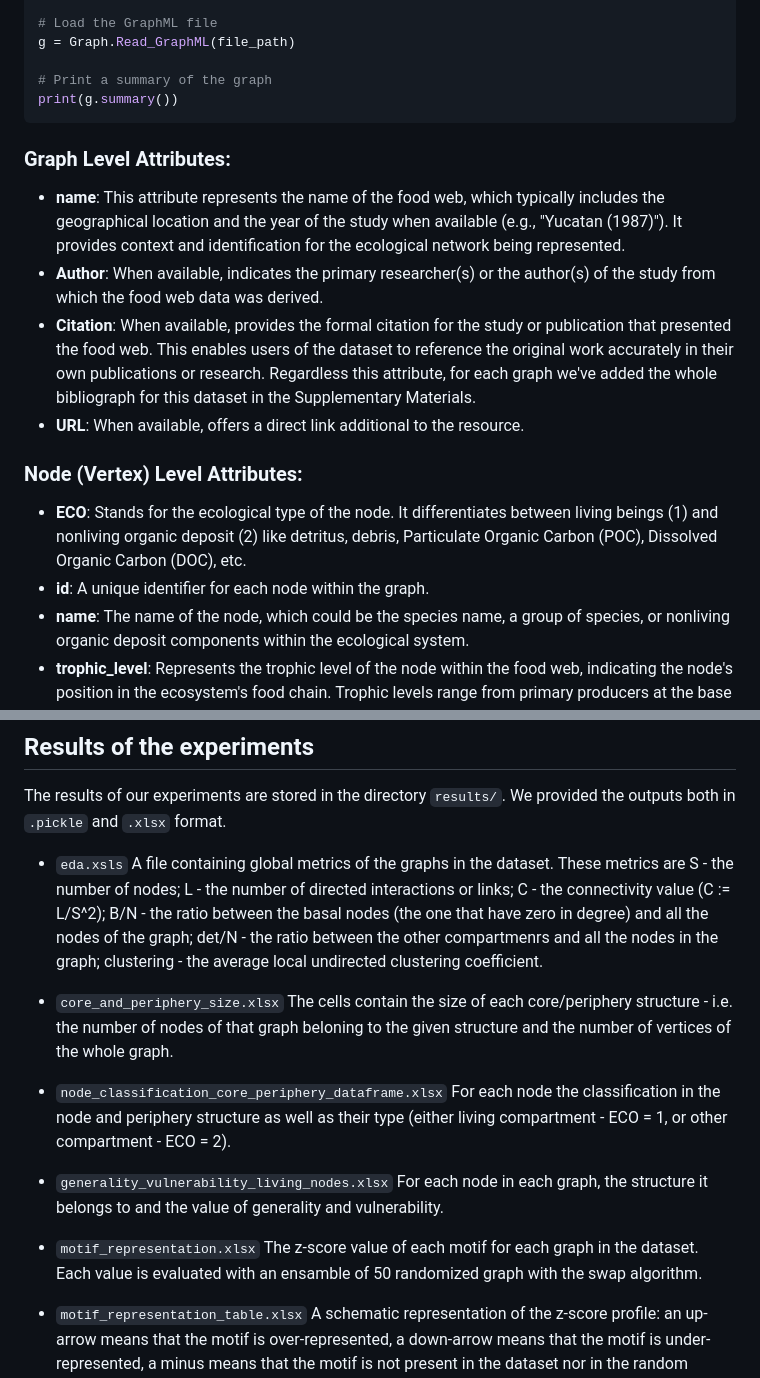
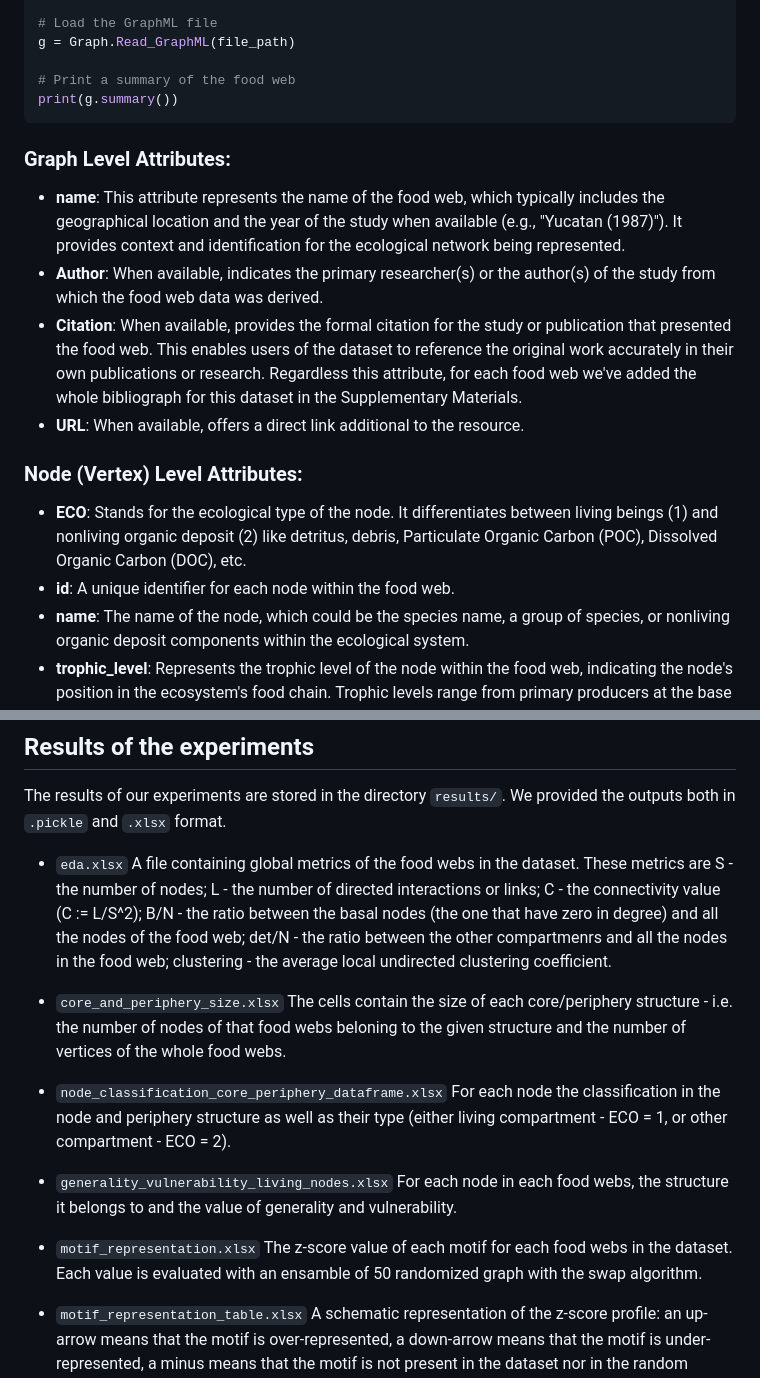
Before and after one commit to davidetorre92/AquaNet, a Markdown page: README.md, 2 parts joined by grey strips. Rendered like a GitHub page.

Commit message:
minor corrections

````diff
--- a/README.md
+++ b/README.md
@@ -45,7 +45,7 @@ file_path = 'path/to/your/file.graphml'
 # Load the GraphML file
 g = Graph.Read_GraphML(file_path)
 
-# Print a summary of the graph
+# Print a summary of the food web
 print(g.summary())
 ```
 
@@ -54,12 +54,12 @@ print(g.summary())
 - **name**: This attribute represents the name of the food web, which typically includes the geographical location and the year of the study when available (e.g., "Yucatan (1987)"). It provides context and identification for the ecological network being represented.
 - **Author**: When available, indicates the primary researcher(s) or the author(s) of the study from which the food web data was derived.
 - **Citation**: When available, provides the formal citation for the study or publication that presented the food web. This enables users of the dataset to reference the original work accurately in their own publications or research.
-Regardless this attribute, for each graph we've added the whole bibliograph for this dataset in the Supplementary Materials.
+Regardless this attribute, for each food web we've added the whole bibliograph for this dataset in the Supplementary Materials.
 - **URL**: When available, offers a direct link additional to the resource.
 
 ### Node (Vertex) Level Attributes:
 - **ECO**: Stands for the ecological type of the node. It differentiates between living beings (1) and nonliving organic deposit (2) like detritus, debris, Particulate Organic Carbon (POC), Dissolved Organic Carbon (DOC), etc.
-- **id**: A unique identifier for each node within the graph.
+- **id**: A unique identifier for each node within the food web.
 - **name**: The name of the node, which could be the species name, a group of species, or nonliving organic deposit components within the ecological system.
 - **trophic_level**: Represents the trophic level of the node within the food web, indicating the node's position in the ecosystem's food chain. Trophic levels range from primary producers at the base (trophic level 1), through various levels of consumers, to apex predators at the top. Decomposers and detritivores are also included in this spectrum, typically occupying specific trophic levels based on their feeding behavior.
 The trophic level ($TL_i$) of node $i$ is calculated using the formula:
@@ -111,22 +111,22 @@ bash display_table.sh -t <table_path>
 ## Results of the experiments
 The results of our experiments are stored in the directory ```results/```. We provided the outputs both in ```.pickle``` and ```.xlsx``` format.
 
-- ```eda.xsls```
-    A file containing global metrics of the graphs in the dataset. These metrics are S - the number of nodes; L - the number of directed interactions or links; C - the connectivity value (C := L/S^2); B/N - the ratio between the basal nodes (the one that have zero in degree) and all the nodes of the graph; det/N - the ratio between the other compartmenrs and all the nodes in the graph; clustering - the average local undirected clustering coefficient.
+- ```eda.xlsx```
+    A file containing global metrics of the food webs in the dataset. These metrics are S - the number of nodes; L - the number of directed interactions or links; C - the connectivity value (C := L/S^2); B/N - the ratio between the basal nodes (the one that have zero in degree) and all the nodes of the food web; det/N - the ratio between the other compartmenrs and all the nodes in the food web; clustering - the average local undirected clustering coefficient.
 
 
 - ```core_and_periphery_size.xlsx```
-    The cells contain the size of each core/periphery structure - i.e. the number of nodes of that graph beloning to the given structure and the number of vertices of the whole graph.
+    The cells contain the size of each core/periphery structure - i.e. the number of nodes of that food webs beloning to the given structure and the number of vertices of the whole food webs.
 
 - ```node_classification_core_periphery_dataframe.xlsx```
     For each node the classification in the node and periphery structure as well as their type (either living compartment - ECO = 1, or other compartment - ECO = 2).
 
 - ```generality_vulnerability_living_nodes.xlsx```
-    For each node in each graph, the structure it belongs to and the value of generality and vulnerability.
+    For each node in each food webs, the structure it belongs to and the value of generality and vulnerability.
 
 
 - ```motif_representation.xlsx```
-    The z-score value of each motif for each graph in the dataset. Each value is evaluated with an ensamble of 50 randomized graph with the swap algorithm.
+    The z-score value of each motif for each food webs in the dataset. Each value is evaluated with an ensamble of 50 randomized graph with the swap algorithm.
 
 - ```motif_representation_table.xlsx```
     A schematic representation of the z-score profile: an up-arrow means that the motif is over-represented, a down-arrow means that the motif is under-represented, a minus means that the motif is not present in the dataset nor in the random ensamble.
````
Also changed, not shown: other parts of README.md (+2 -2 lines).
